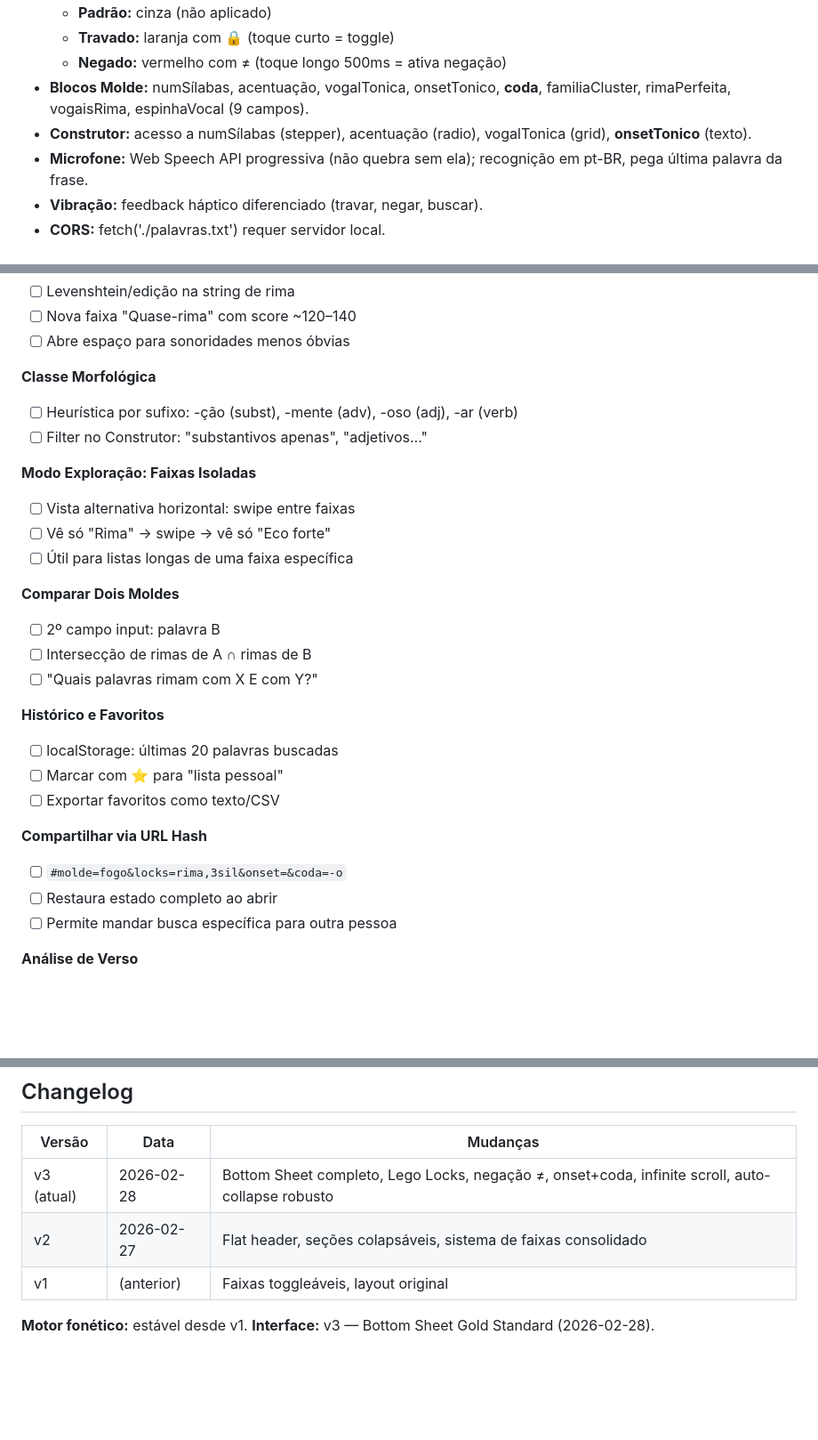
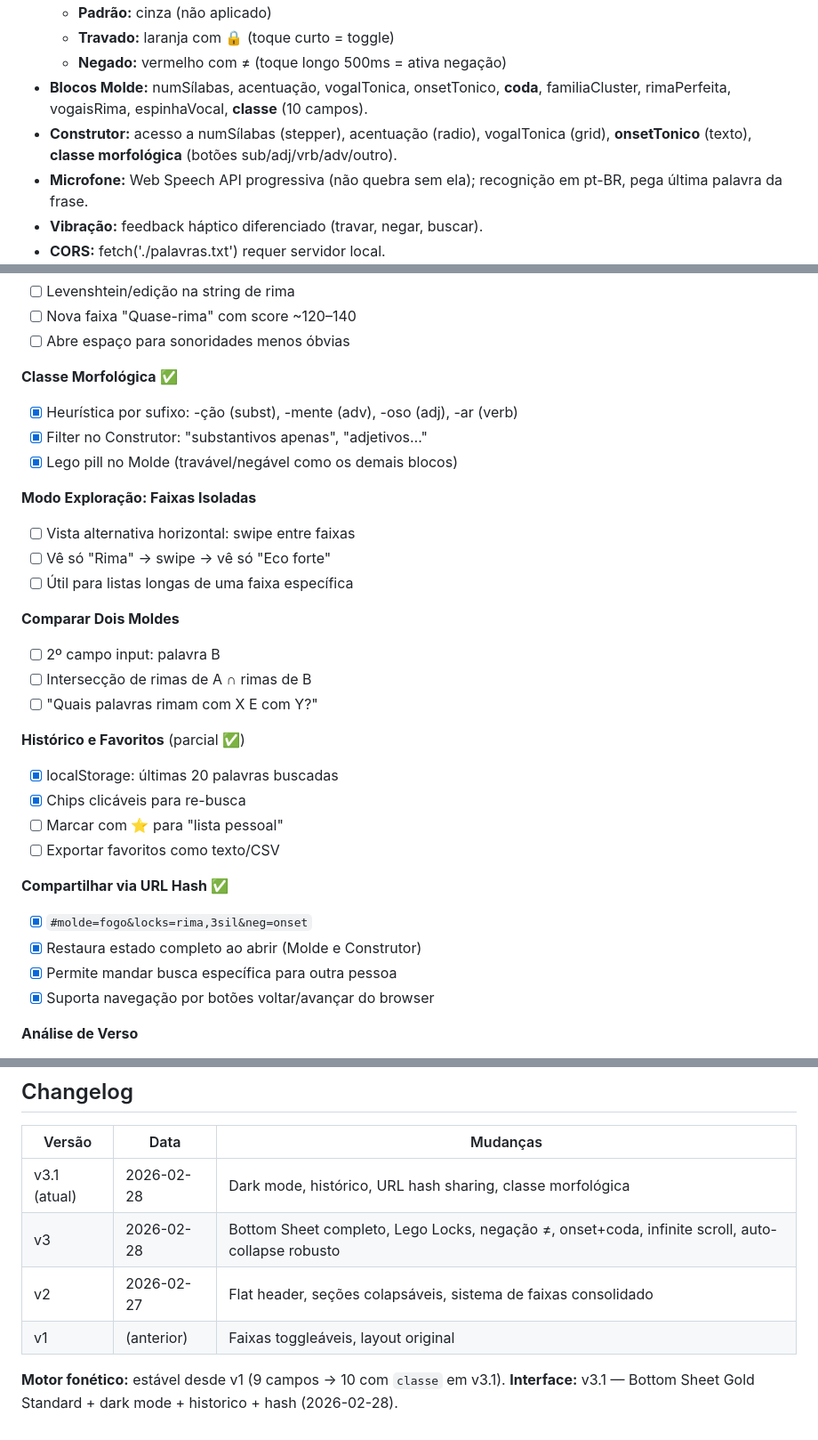
Before and after one commit to guitorte/language-play-ptbr, a Markdown page: syl/README-explorer.md, 3 parts joined by grey strips. Shown at 89% size. GitHub-like rendering; blank space fills up the shorter version.

```diff
--- a/syl/README-explorer.md
+++ b/syl/README-explorer.md
@@ -158,8 +159,8 @@ Arquitetura Bottom Sheet (100dvh) com infinite scroll silencioso e filtros preci
   - **Padrão:** cinza (não aplicado)
   - **Travado:** laranja com 🔒 (toque curto = toggle)
   - **Negado:** vermelho com ≠ (toque longo 500ms = ativa negação)
-- **Blocos Molde:** numSílabas, acentuação, vogalTonica, onsetTonico, **coda**, familiaCluster, rimaPerfeita, vogaisRima, espinhaVocal (9 campos).
-- **Construtor:** acesso a numSílabas (stepper), acentuação (radio), vogalTonica (grid), **onsetTonico** (texto).
+- **Blocos Molde:** numSílabas, acentuação, vogalTonica, onsetTonico, **coda**, familiaCluster, rimaPerfeita, vogaisRima, espinhaVocal, **classe** (10 campos).
+- **Construtor:** acesso a numSílabas (stepper), acentuação (radio), vogalTonica (grid), **onsetTonico** (texto), **classe morfológica** (botões sub/adj/vrb/adv/outro).
 - **Microfone:** Web Speech API progressiva (não quebra sem ela); recognição em pt-BR, pega última palavra da frase.
 - **Vibração:** feedback háptico diferenciado (travar, negar, buscar).
 - **CORS:** fetch('./palavras.txt') requer servidor local.
@@ -270,9 +297,10 @@ let PESOS = {
 - [ ] Nova faixa "Quase-rima" com score ~120–140
 - [ ] Abre espaço para sonoridades menos óbvias
 
-**Classe Morfológica**
-- [ ] Heurística por sufixo: -ção (subst), -mente (adv), -oso (adj), -ar (verb)
-- [ ] Filter no Construtor: "substantivos apenas", "adjetivos…"
+**Classe Morfológica** ✅
+- [x] Heurística por sufixo: -ção (subst), -mente (adv), -oso (adj), -ar (verb)
+- [x] Filter no Construtor: "substantivos apenas", "adjetivos…"
+- [x] Lego pill no Molde (travável/negável como os demais blocos)
 
 **Modo Exploração: Faixas Isoladas**
 - [ ] Vista alternativa horizontal: swipe entre faixas
@@ -284,15 +312,17 @@ let PESOS = {
 - [ ] Intersecção de rimas de A ∩ rimas de B
 - [ ] "Quais palavras rimam com X E com Y?"
 
-**Histórico e Favoritos**
-- [ ] localStorage: últimas 20 palavras buscadas
+**Histórico e Favoritos** (parcial ✅)
+- [x] localStorage: últimas 20 palavras buscadas
+- [x] Chips clicáveis para re-busca
 - [ ] Marcar com ⭐ para "lista pessoal"
 - [ ] Exportar favoritos como texto/CSV
 
-**Compartilhar via URL Hash**
-- [ ] `#molde=fogo&locks=rima,3sil&onset=&coda=-o`
-- [ ] Restaura estado completo ao abrir
-- [ ] Permite mandar busca específica para outra pessoa
+**Compartilhar via URL Hash** ✅
+- [x] `#molde=fogo&locks=rima,3sil&neg=onset`
+- [x] Restaura estado completo ao abrir (Molde e Construtor)
+- [x] Permite mandar busca específica para outra pessoa
+- [x] Suporta navegação por botões voltar/avançar do browser
 
 **Análise de Verso**
 - [ ] Campo "colar um verso" → silabifica, marca tônicas
@@ -375,9 +406,10 @@ Event delegation no container pai é mais robusto e elimina o problema completam
 
 | Versão | Data | Mudanças |
 |--------|------|----------|
-| v3 (atual) | 2026-02-28 | Bottom Sheet completo, Lego Locks, negação ≠, onset+coda, infinite scroll, auto-collapse robusto |
+| v3.1 (atual) | 2026-02-28 | Dark mode, histórico, URL hash sharing, classe morfológica |
+| v3 | 2026-02-28 | Bottom Sheet completo, Lego Locks, negação ≠, onset+coda, infinite scroll, auto-collapse robusto |
 | v2 | 2026-02-27 | Flat header, seções colapsáveis, sistema de faixas consolidado |
 | v1 | (anterior) | Faixas toggleáveis, layout original |
 
-**Motor fonético:** estável desde v1.
-**Interface:** v3 — Bottom Sheet Gold Standard (2026-02-28).
+**Motor fonético:** estável desde v1 (9 campos → 10 com `classe` em v3.1).
+**Interface:** v3.1 — Bottom Sheet Gold Standard + dark mode + historico + hash (2026-02-28).
```
Also changed, not shown: other parts of syl/README-explorer.md (+36 -8 lines).
